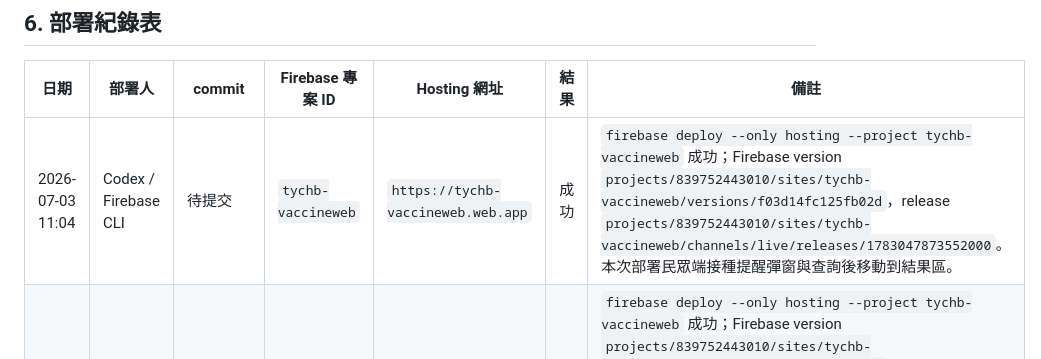
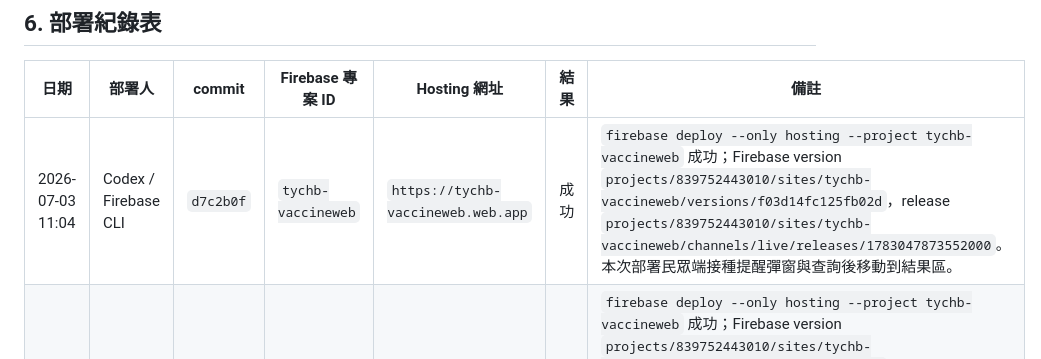
Before and after one commit to tychbniis-ryan/tychbniis, a Markdown page: 流感及新冠疫苗社區設站網站/docs/DEPLOYMENT_RECORD.md, the part around the change. Rendered like a GitHub page.

Commit message:
[部署紀錄] docs：更新UI流程部署commit

```diff
--- a/流感及新冠疫苗社區設站網站/docs/DEPLOYMENT_RECORD.md
+++ b/流感及新冠疫苗社區設站網站/docs/DEPLOYMENT_RECORD.md
@@ -91,7 +91,7 @@ firebase deploy --only hosting
 
 | 日期 | 部署人 | commit | Firebase 專案 ID | Hosting 網址 | 結果 | 備註 |
 |---|---|---|---|---|---|---|
-| 2026-07-03 11:04 | Codex / Firebase CLI | 待提交 | `tychb-vaccineweb` | `https://tychb-vaccineweb.web.app` | 成功 | `firebase deploy --only hosting --project tychb-vaccineweb` 成功；Firebase version `projects/839752443010/sites/tychb-vaccineweb/versions/f03d14fc125fb02d`，release `projects/839752443010/sites/tychb-vaccineweb/channels/live/releases/1783047873552000`。本次部署民眾端接種提醒彈窗與查詢後移動到結果區。 |
+| 2026-07-03 11:04 | Codex / Firebase CLI | `d7c2b0f` | `tychb-vaccineweb` | `https://tychb-vaccineweb.web.app` | 成功 | `firebase deploy --only hosting --project tychb-vaccineweb` 成功；Firebase version `projects/839752443010/sites/tychb-vaccineweb/versions/f03d14fc125fb02d`，release `projects/839752443010/sites/tychb-vaccineweb/channels/live/releases/1783047873552000`。本次部署民眾端接種提醒彈窗與查詢後移動到結果區。 |
 | 2026-07-03 10:12 | Codex / Firebase CLI | `94d893c` | `tychb-vaccineweb` | `https://tychb-vaccineweb.web.app` | 成功 | `firebase deploy --only hosting --project tychb-vaccineweb` 成功；Firebase version `projects/839752443010/sites/tychb-vaccineweb/versions/fff5d9d66623dac6`，release `projects/839752443010/sites/tychb-vaccineweb/channels/live/releases/1783044733185000`。線上檢查通過，`app.js` 已含 `syncQuickActionState`、`aria-pressed`、`empty-mark`，CSS 已含快速查詢選取狀態、查詢摘要膠囊與卡片頂部色帶。 |
 | 2026-07-03 10:06 | Codex / Firebase CLI | `cd27ca1` | `tychb-vaccineweb` | `https://tychb-vaccineweb.web.app` | 成功 | `firebase deploy --only hosting --project tychb-vaccineweb` 成功；Firebase version `projects/839752443010/sites/tychb-vaccineweb/versions/a8ced0f0356e3950`，release `projects/839752443010/sites/tychb-vaccineweb/channels/live/releases/1783044384575000`。線上檢查通過，首頁已含 `header-inner`、`route-visual`，CSS 已含新版溫暖色系與結果區透明化樣式。 |
 | 2026-07-03 09:48 | Codex / Firebase CLI | `76e492b` | `tychb-vaccineweb` | `https://tychb-vaccineweb.web.app` | 成功 | `firebase deploy --only hosting --project tychb-vaccineweb` 成功；Firebase version `projects/839752443010/sites/tychb-vaccineweb/versions/a4b5d51de37d56c5`，release `projects/839752443010/sites/tychb-vaccineweb/channels/live/releases/1783043300759000`。`node scripts/online-check.mjs` 通過；線上 `app.js` 已確認含 `noopener noreferrer`、不含 `onclick=`，且具備 `data-empty-action`。 |
```
